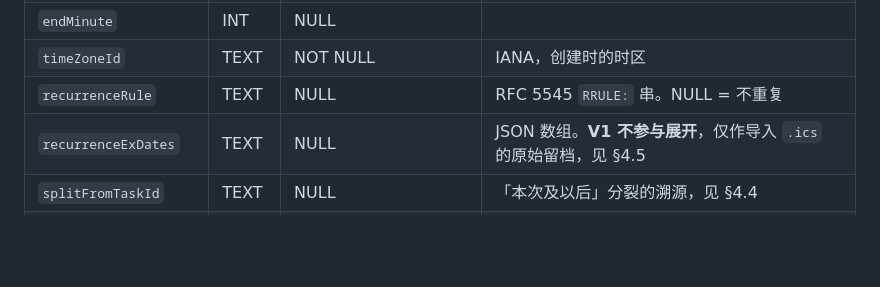
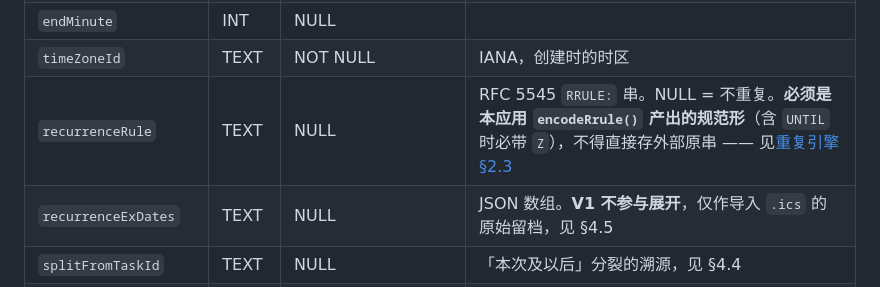
Before and after one commit to dream-until-dawn/planning_assistant, a Markdown page: docs/02-domain/data-model.md, the part around the change. GitHub-like rendering; blank space fills up the shorter version.

```diff
--- a/docs/02-domain/data-model.md
+++ b/docs/02-domain/data-model.md
@@ -62,7 +62,7 @@
 | `endDate` | TEXT | NULL | 跨天任务的结束日 |
 | `endMinute` | INT | NULL | |
 | `timeZoneId` | TEXT | NOT NULL | IANA，创建时的时区 |
-| `recurrenceRule` | TEXT | NULL | RFC 5545 `RRULE:` 串。NULL = 不重复 |
+| `recurrenceRule` | TEXT | NULL | RFC 5545 `RRULE:` 串。NULL = 不重复。**必须是本应用 `encodeRrule()` 产出的规范形**（含 `UNTIL` 时必带 `Z`），不得直接存外部原串 —— 见[重复引擎 §2.3](recurrence-engine.md#23-编码-rrule-必须显式开启-istimeutc强制) |
 | `recurrenceExDates` | TEXT | NULL | JSON 数组。**V1 不参与展开**，仅作导入 `.ics` 的原始留档，见 §4.5 |
 | `splitFromTaskId` | TEXT | NULL | 「本次及以后」分裂的溯源，见 §4.4 |
 | `colorArgb` | INT | NULL | 任务级颜色覆盖；NULL 则用分类色 |
```
Also changed, not shown: docs/02-domain/recurrence-engine.md (+28 -0 lines).
